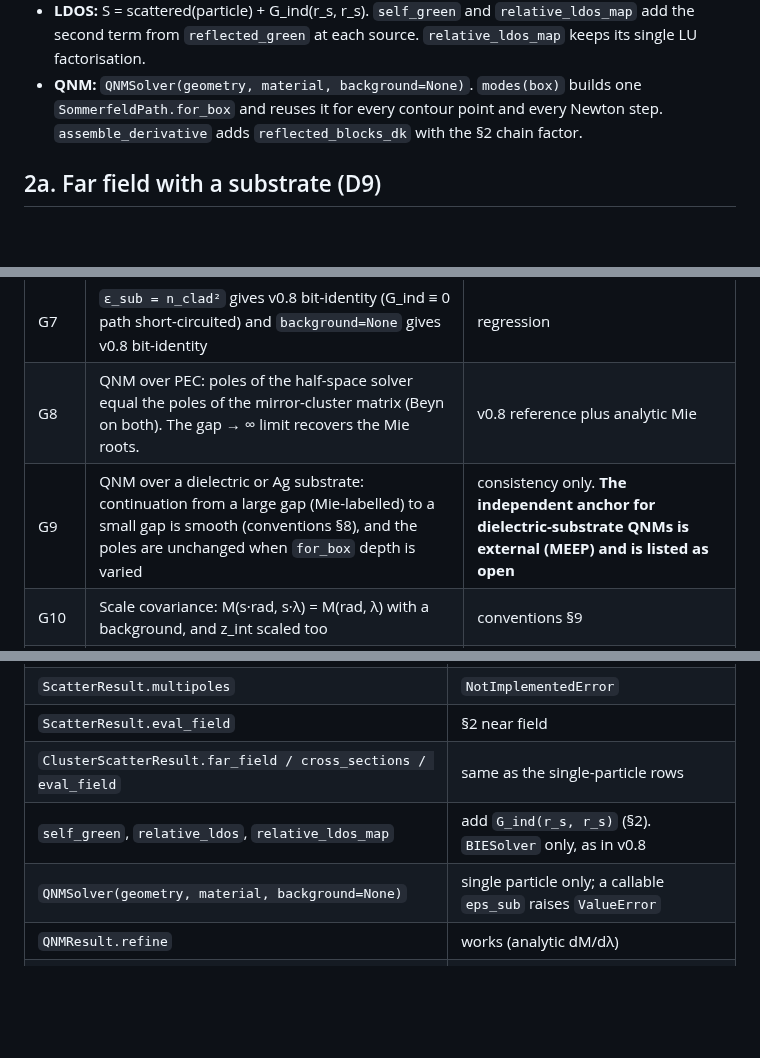
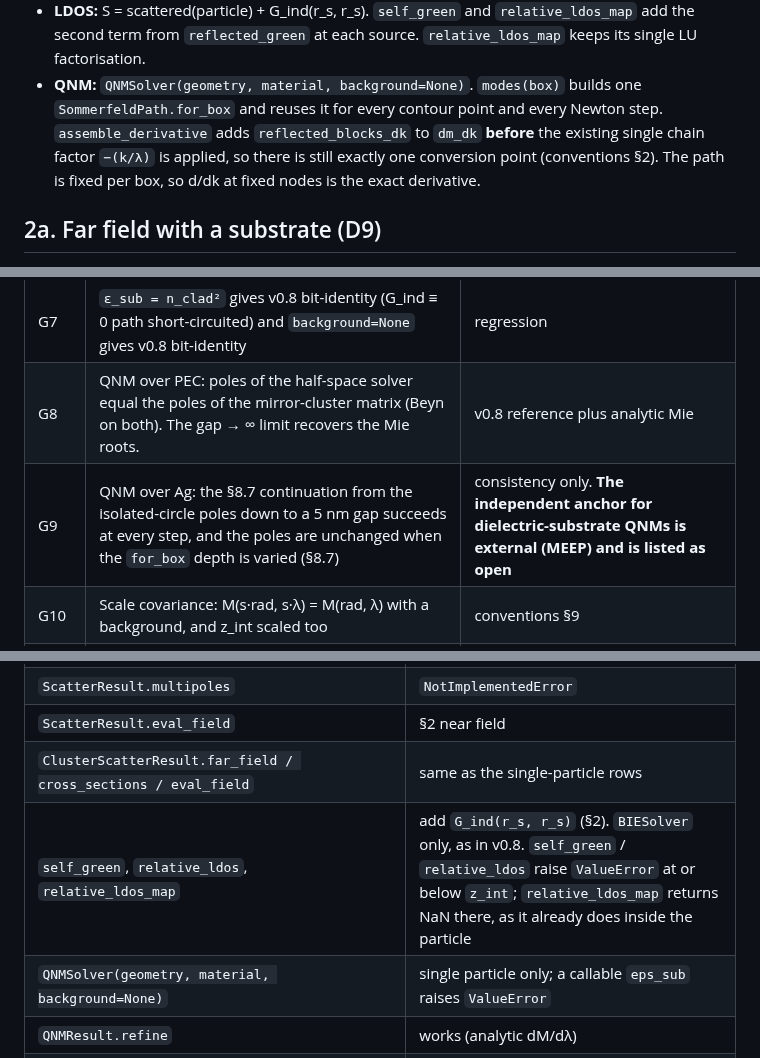
Before and after one commit to claudio-sc/pysie2d, a Markdown page: docs/design/layered-spec.md, 3 parts joined by grey strips. GitHub-like rendering; blank space fills up the shorter version.

Commit message:
docs: pin the QNM chain factor, G9 procedure and LDOS map below the interface
Co-Authored-By: Claude Opus 5.5 <noreply@anthropic.com>

```diff
--- a/docs/design/layered-spec.md
+++ b/docs/design/layered-spec.md
@@ -72,8 +72,10 @@ named module constants, each with a comment giving the measurement behind it.
   `relative_ldos_map` add the second term from `reflected_green` at each source. `relative_ldos_map` keeps its single LU factorisation.
 - **QNM:** `QNMSolver(geometry, material, background=None)`. `modes(box)` builds
   one `SommerfeldPath.for_box` and reuses it for every contour point and every
-  Newton step. `assemble_derivative` adds `reflected_blocks_dk` with the §2 chain
-  factor.
+  Newton step. `assemble_derivative` adds `reflected_blocks_dk` to `dm_dk` **before**
+  the existing single chain factor `−(k/λ)` is applied, so there is still exactly one
+  conversion point (conventions §2). The path is fixed per box, so d/dk at fixed
+  nodes is the exact derivative.
 
 ## 2a. Far field with a substrate (D9)
 
@@ -132,7 +134,7 @@ named module constants, each with a comment giving the measurement behind it.
 | G6 | End-to-end: circle over PEC equals `ClusterBIESolver` particle + mirror, for φ, χ, near field and LDOS; TE/TM; real/complex λ; n_clad ∈ {1, 1.33} | v0.8 reference; pins the sign wiring |
 | G7 | `ε_sub = n_clad²` gives v0.8 bit-identity (G_ind ≡ 0 path short-circuited) and `background=None` gives v0.8 bit-identity | regression |
 | G8 | QNM over PEC: poles of the half-space solver equal the poles of the mirror-cluster matrix (Beyn on both). The gap → ∞ limit recovers the Mie roots. | v0.8 reference plus analytic Mie |
-| G9 | QNM over a dielectric or Ag substrate: continuation from a large gap (Mie-labelled) to a small gap is smooth (conventions §8), and the poles are unchanged when `for_box` depth is varied | consistency only. **The independent anchor for dielectric-substrate QNMs is external (MEEP) and is listed as open** |
+| G9 | QNM over Ag: the §8.7 continuation from the isolated-circle poles down to a 5 nm gap succeeds at every step, and the poles are unchanged when the `for_box` depth is varied (§8.7) | consistency only. **The independent anchor for dielectric-substrate QNMs is external (MEEP) and is listed as open** |
 | G10 | Scale covariance: M(s·rad, s·λ) = M(rad, λ) with a background, and z_int scaled too | conventions §9 |
 | G12 | Upward far field over PEC equals the mirror-cluster far field on the upper half circle | v0.8 reference |
 | G13 | `σ_abs` from boundary flux equals `qext − qsca` (v0.8) with no background and equals Mie `Q_abs` on a lossy circle | analytic Mie |
@@ -267,7 +269,7 @@ and M2 = h·G.
 | `ScatterResult.multipoles` | `NotImplementedError` |
 | `ScatterResult.eval_field` | §2 near field |
 | `ClusterScatterResult.far_field / cross_sections / eval_field` | same as the single-particle rows |
-| `self_green`, `relative_ldos`, `relative_ldos_map` | add `G_ind(r_s, r_s)` (§2). `BIESolver` only, as in v0.8 |
+| `self_green`, `relative_ldos`, `relative_ldos_map` | add `G_ind(r_s, r_s)` (§2). `BIESolver` only, as in v0.8. `self_green` / `relative_ldos` raise `ValueError` at or below `z_int`; `relative_ldos_map` returns NaN there, as it already does inside the particle |
 | `QNMSolver(geometry, material, background=None)` | single particle only; a callable `eps_sub` raises `ValueError` |
 | `QNMResult.refine` | works (analytic dM/dλ) |
 | `QNMResult.sensitivity` | `NotImplementedError` |
```
